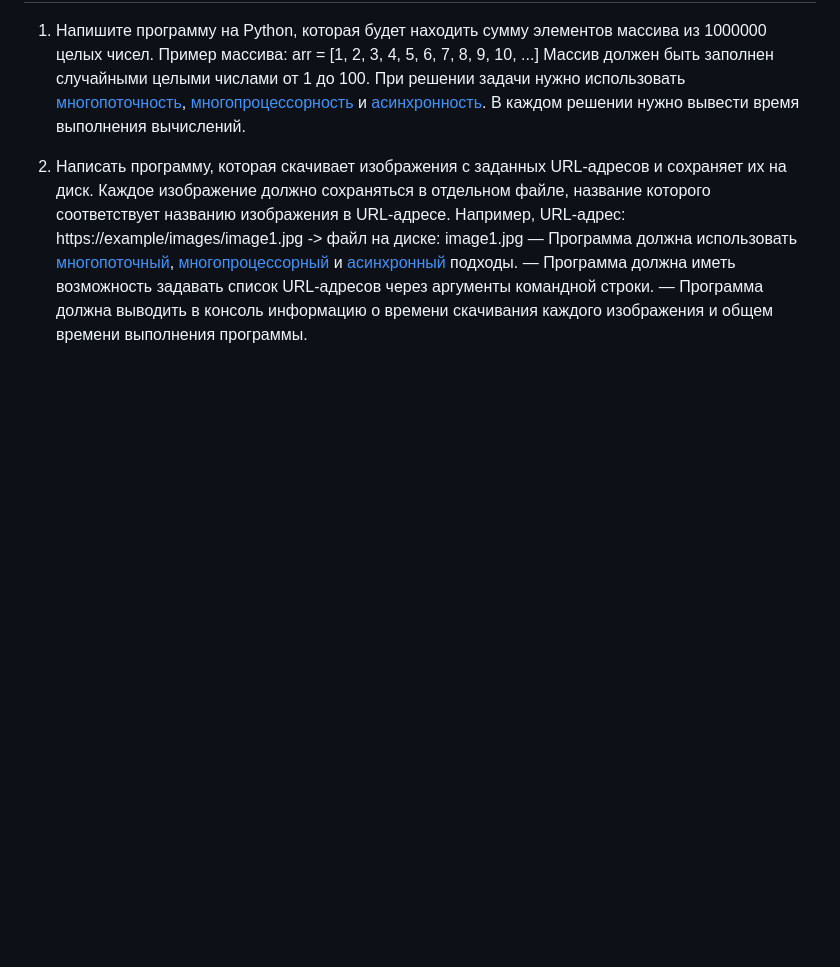
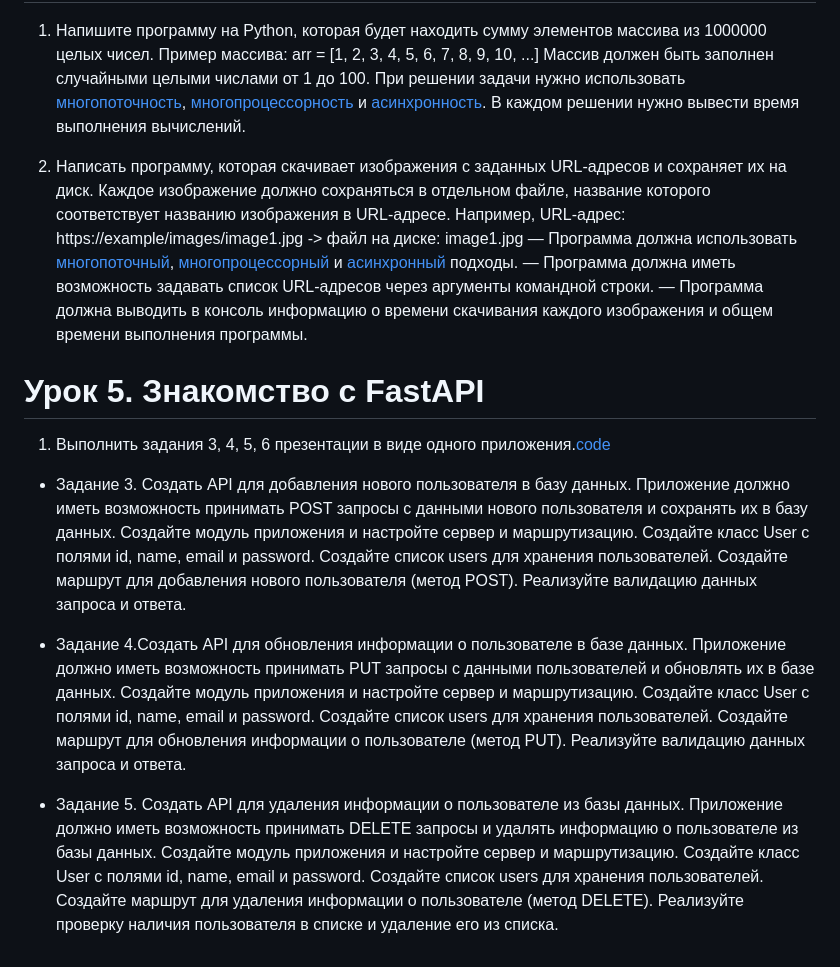
Before and after one commit to Chyortik/flask_and_fastapi, a Markdown page: README.md, the part around the change. Drawn GitHub-style; blank space fills up the shorter version.

Commit message:
Added tasks for the seminar 05

```diff
--- a/README.md
+++ b/README.md
@@ -46,3 +46,34 @@
 — Программа должна иметь возможность задавать список URL-адресов через аргументы командной строки.
 — Программа должна выводить в консоль информацию о времени скачивания каждого
 изображения и общем времени выполнения программы.
+
+
+# Урок 5. Знакомство с FastAPI
+1. Выполнить задания 3, 4, 5, 6 презентации в виде одного приложения.[code](./sem_5/tasks_3_4_5.py)
+* Задание 3. Создать API для добавления нового пользователя в базу данных. Приложение
+должно иметь возможность принимать POST запросы с данными нового
+пользователя и сохранять их в базу данных.
+Создайте модуль приложения и настройте сервер и маршрутизацию.
+Создайте класс User с полями id, name, email и password.
+Создайте список users для хранения пользователей.
+Создайте маршрут для добавления нового пользователя (метод POST).
+Реализуйте валидацию данных запроса и ответа.
+
+* Задание 4.Создать API для обновления информации о пользователе в базе данных.
+Приложение должно иметь возможность принимать PUT запросы с данными
+пользователей и обновлять их в базе данных.
+Создайте модуль приложения и настройте сервер и маршрутизацию.
+Создайте класс User с полями id, name, email и password.
+Создайте список users для хранения пользователей.
+Создайте маршрут для обновления информации о пользователе (метод PUT).
+Реализуйте валидацию данных запроса и ответа.
+
+* Задание 5. Создать API для удаления информации о пользователе из базы данных.
+Приложение должно иметь возможность принимать DELETE запросы и
+удалять информацию о пользователе из базы данных.
+Создайте модуль приложения и настройте сервер и маршрутизацию.
+Создайте класс User с полями id, name, email и password.
+Создайте список users для хранения пользователей.
+Создайте маршрут для удаления информации о пользователе (метод DELETE).
+Реализуйте проверку наличия пользователя в списке и удаление его из
+списка.
```
